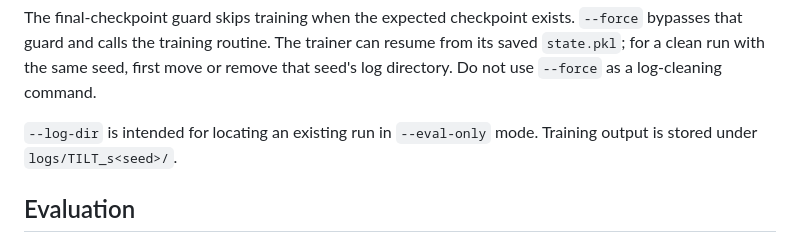
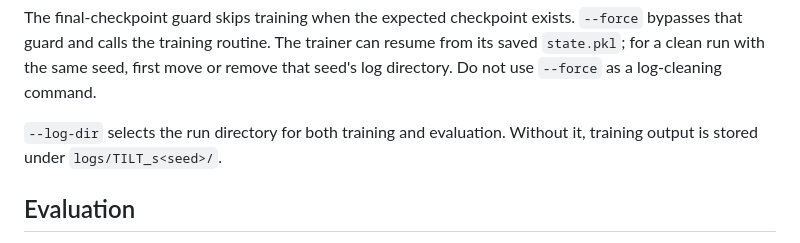
Before and after one commit to PaoShou-China/TILT, a Markdown page: README.md, the part around the change. GitHub-like rendering.

Commit message:
Document TILT custom training output directory

```diff
--- a/README.md
+++ b/README.md
@@ -46,7 +46,7 @@ python main_tilt.py --eval-only --log-dir /path/to/TILT_s2
 
 The final-checkpoint guard skips training when the expected checkpoint exists. `--force` bypasses that guard and calls the training routine. The trainer can resume from its saved `state.pkl`; for a clean run with the same seed, first move or remove that seed's log directory. Do not use `--force` as a log-cleaning command.
 
-`--log-dir` is intended for locating an existing run in `--eval-only` mode. Training output is stored under `logs/TILT_s<seed>/`.
+`--log-dir` selects the run directory for both training and evaluation. Without it, training output is stored under `logs/TILT_s<seed>/`.
 
 ## Evaluation
 
```
